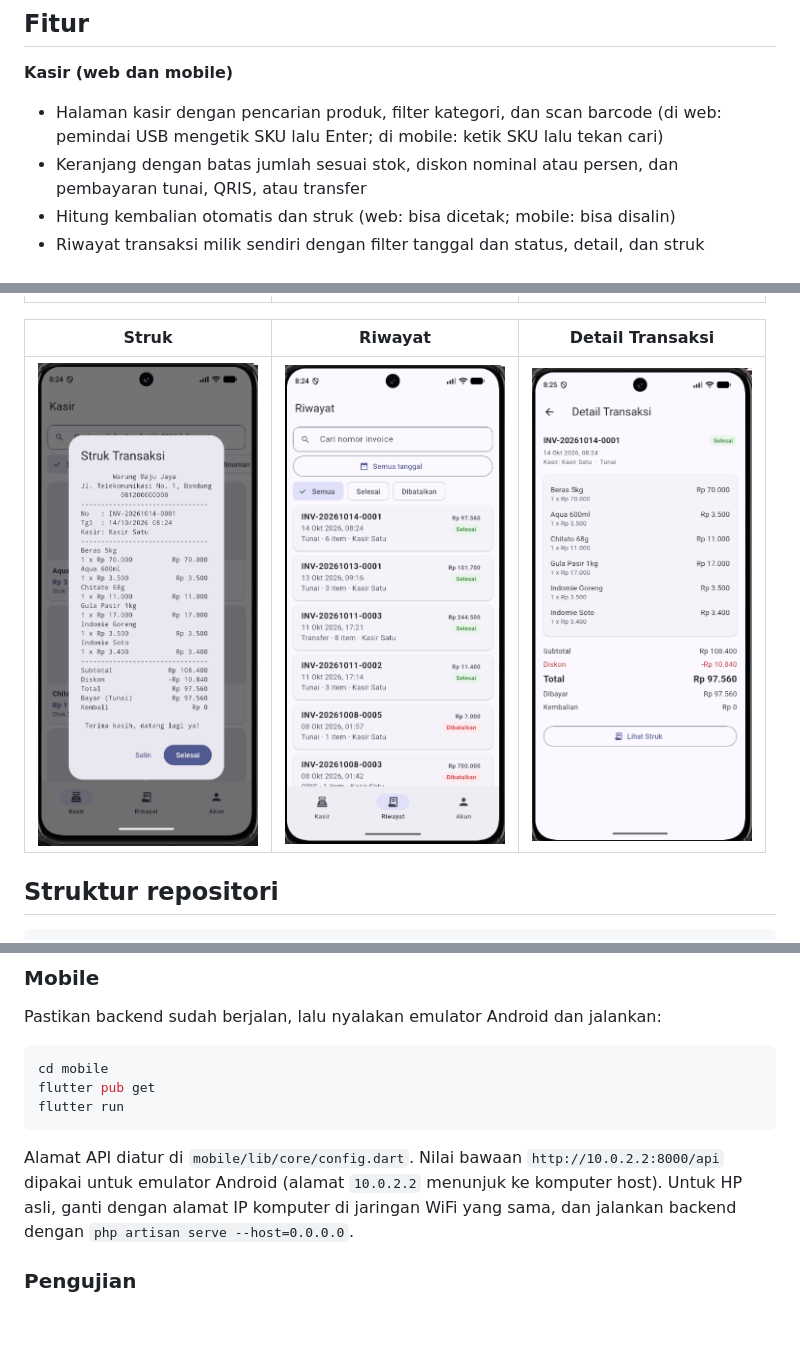
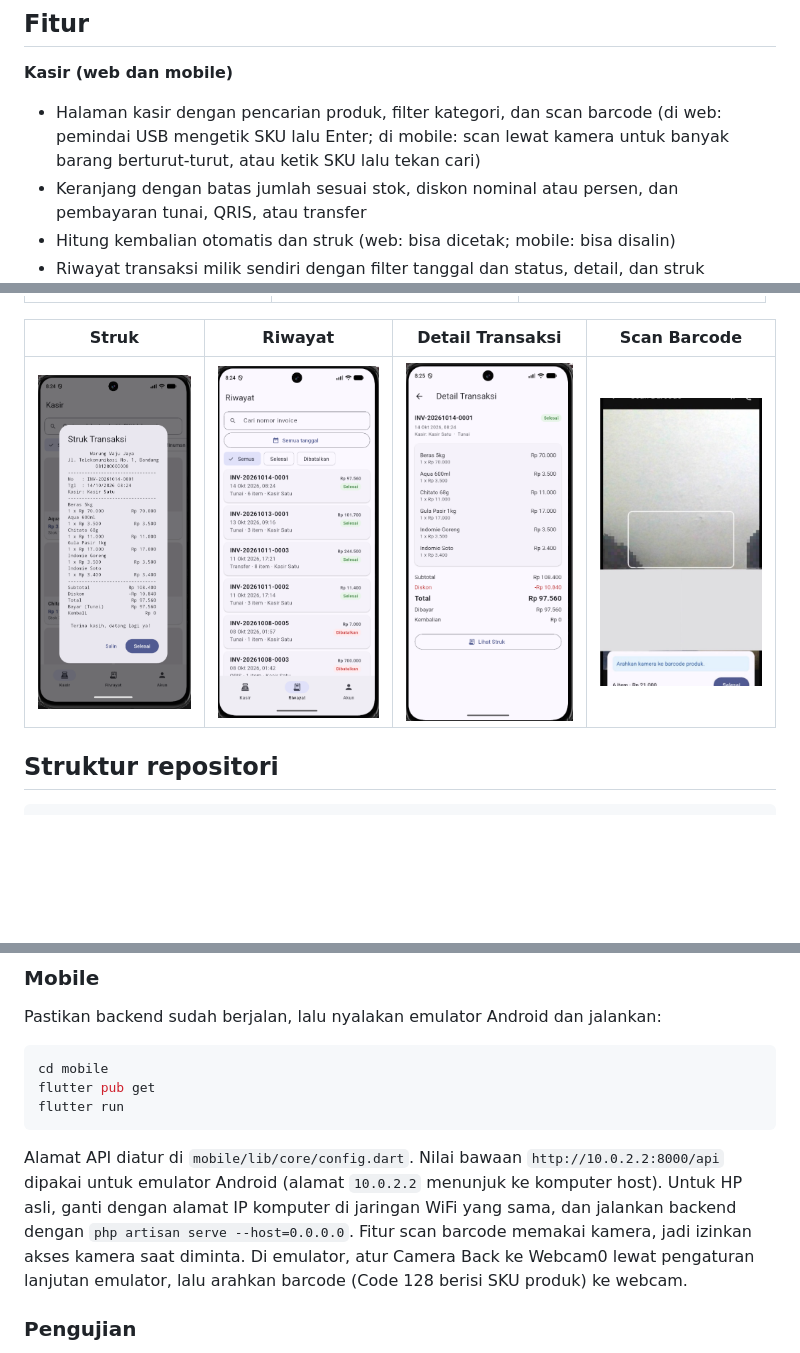
Before and after one commit to Dylan-Akmal/kasirku, a Markdown page: README.md, 3 parts joined by grey strips. Drawn GitHub-style; blank space fills up the shorter version.

Commit message:
docs: document camera barcode scanning

````diff
--- a/README.md
+++ b/README.md
@@ -6,7 +6,7 @@ Aplikasi kasir (Point of Sale) untuk usaha kecil seperti warung, toko kelontong,
 ## Fitur
 
 **Kasir (web dan mobile)**
-- Halaman kasir dengan pencarian produk, filter kategori, dan scan barcode (di web: pemindai USB mengetik SKU lalu Enter; di mobile: ketik SKU lalu tekan cari)
+- Halaman kasir dengan pencarian produk, filter kategori, dan scan barcode (di web: pemindai USB mengetik SKU lalu Enter; di mobile: scan lewat kamera untuk banyak barang berturut-turut, atau ketik SKU lalu tekan cari)
 - Keranjang dengan batas jumlah sesuai stok, diskon nominal atau persen, dan pembayaran tunai, QRIS, atau transfer
 - Hitung kembalian otomatis dan struk (web: bisa dicetak; mobile: bisa disalin)
 - Riwayat transaksi milik sendiri dengan filter tanggal dan status, detail, dan struk
@@ -52,9 +52,9 @@ Aplikasi kasir (Point of Sale) untuk usaha kecil seperti warung, toko kelontong,
 |---|---|---|
 | <img src="docs/screenshots/m01-login.png" width="220" alt="Login"> | <img src="docs/screenshots/m02-kasir.png" width="220" alt="Kasir"> | <img src="docs/screenshots/m03-cart.png" width="220" alt="Keranjang"> |
 
-| Struk | Riwayat | Detail Transaksi |
-|---|---|---|
-| <img src="docs/screenshots/m04-receipt.png" width="220" alt="Struk"> | <img src="docs/screenshots/m05-history.png" width="220" alt="Riwayat"> | <img src="docs/screenshots/m06-detail.png" width="220" alt="Detail"> |
+| Struk | Riwayat | Detail Transaksi | Scan Barcode |
+|---|---|---|---|
+| <img src="docs/screenshots/m04-receipt.png" width="220" alt="Struk"> | <img src="docs/screenshots/m05-history.png" width="220" alt="Riwayat"> | <img src="docs/screenshots/m06-detail.png" width="220" alt="Detail"> | <img src="docs/screenshots/m07-scanner.png" width="220" alt="Scan Barcode"> |
 
 ## Struktur repositori
 
@@ -124,7 +124,7 @@ flutter pub get
 flutter run
 ```
 
-Alamat API diatur di `mobile/lib/core/config.dart`. Nilai bawaan `http://10.0.2.2:8000/api` dipakai untuk emulator Android (alamat `10.0.2.2` menunjuk ke komputer host). Untuk HP asli, ganti dengan alamat IP komputer di jaringan WiFi yang sama, dan jalankan backend dengan `php artisan serve --host=0.0.0.0`.
+Alamat API diatur di `mobile/lib/core/config.dart`. Nilai bawaan `http://10.0.2.2:8000/api` dipakai untuk emulator Android (alamat `10.0.2.2` menunjuk ke komputer host). Untuk HP asli, ganti dengan alamat IP komputer di jaringan WiFi yang sama, dan jalankan backend dengan `php artisan serve --host=0.0.0.0`. Fitur scan barcode memakai kamera, jadi izinkan akses kamera saat diminta. Di emulator, atur Camera Back ke Webcam0 lewat pengaturan lanjutan emulator, lalu arahkan barcode (Code 128 berisi SKU produk) ke webcam.
 
 ### Pengujian
 
````
Also changed, not shown: other parts of README.md (+0 -1 lines).
